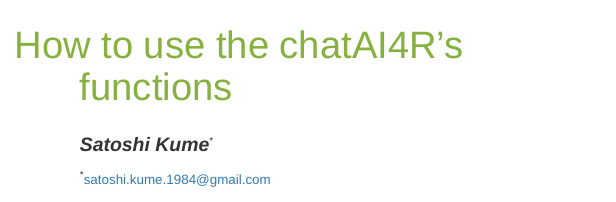
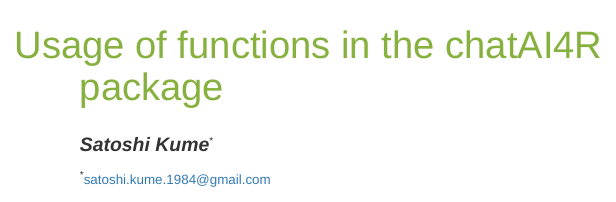
Before and after one commit to kumeS/chatAI4R, an R Markdown document (inst/vignettes/HowToUse_BiocStyle.Rmd): the page in a window 1100 px wide, from its top. The pictures show the output file inst/vignettes/HowToUse_BiocStyle.html that the author committed with the source, opened offline; menus at the side of the page are left out; long lines of code are wrapped.

Commit message:
first version

```diff
--- a/inst/vignettes/HowToUse_BiocStyle.Rmd
+++ b/inst/vignettes/HowToUse_BiocStyle.Rmd
@@ -1,5 +1,5 @@
 ---
-title: "How to use the chatAI4R's functions"
+title: "Usage of functions in the chatAI4R package"
 author:
 - name: Satoshi Kume
   email: satoshi.kume.1984@gmail.com
@@ -10,7 +10,7 @@
     BiocStyle::html_document:
         toc_float: true
 vignette: >
-    %\VignetteIndexEntry{How to use the chatAI4R's functions}
+    %\VignetteIndexEntry{Usage of functions in the chatAI4R package}
     %\VignetteEncoding{UTF-8}
     %\VignetteEngine{knitr::rmarkdown}
 editor_options:
```
Also changed, not shown: README.md, inst/vignettes/HowToUse_BiocStyle.html.
